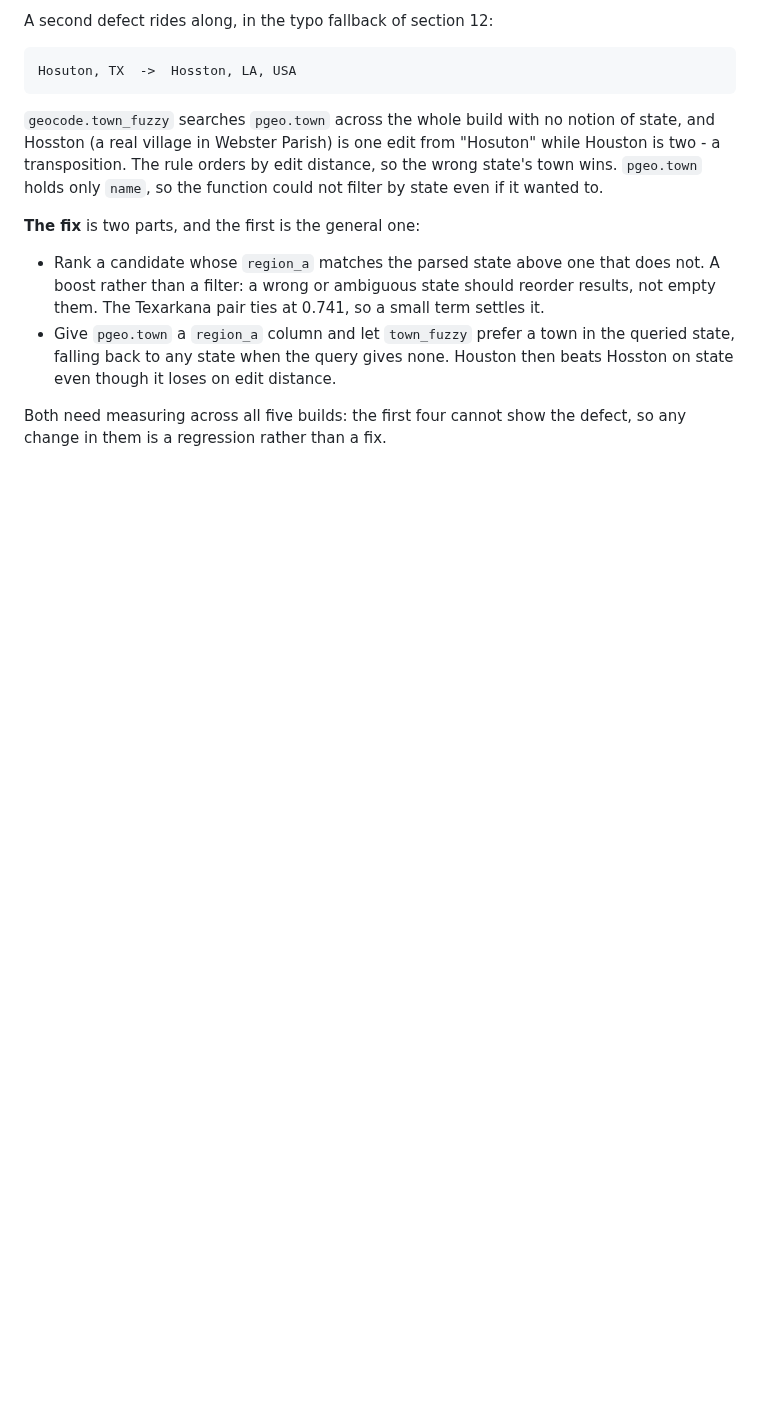
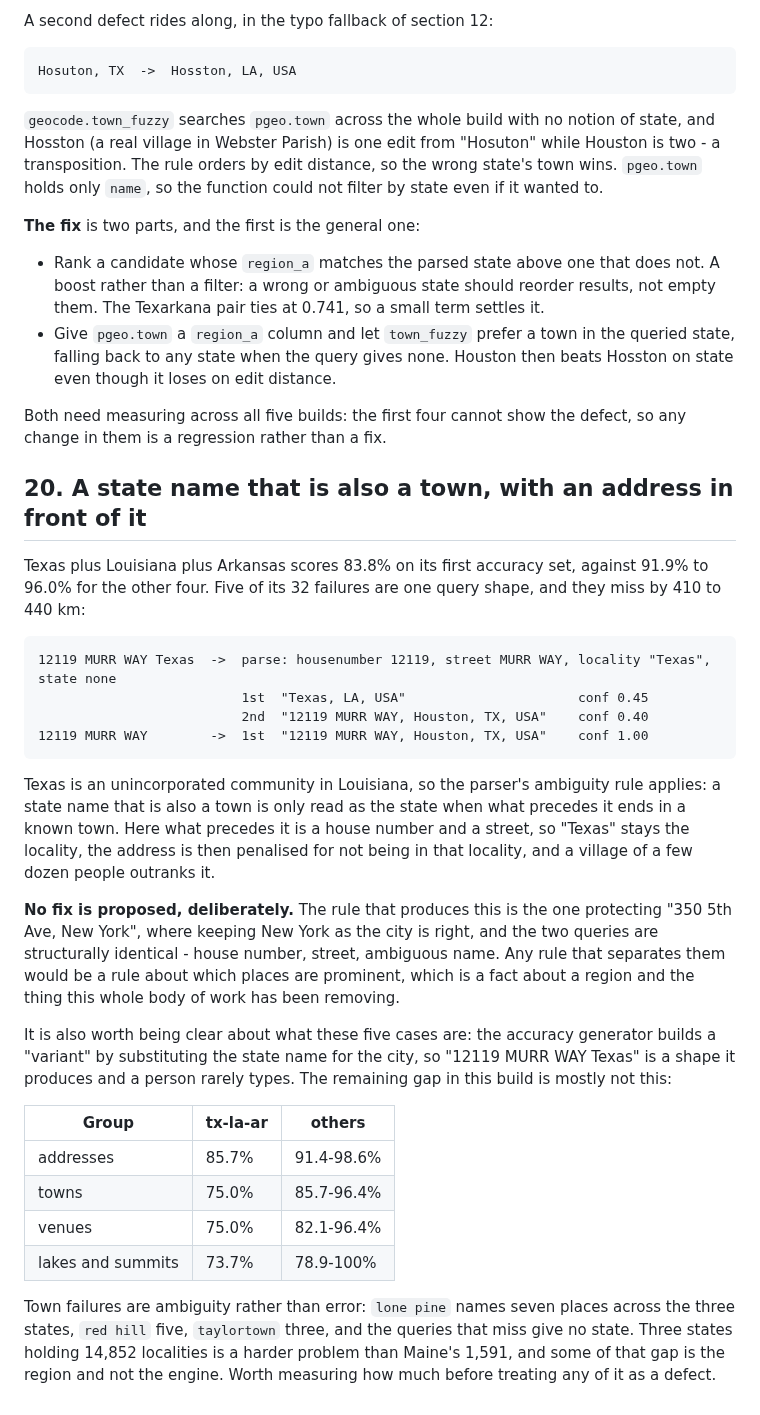
Before and after one commit to johnzastrow/pgeo, a Markdown page: TODO.md, the part around the change. GitHub-like rendering; blank space fills up the shorter version.

Commit message:
Record what Texas scores and why, without proposing a rule for it
83.8% on its first set against 91.9-96.0% elsewhere. Five failures are one
shape - an address followed by a state name that is also a town - where the
parser keeps Texas as the locality because a village in Louisiana has that
name, and the address is then penalised for not being in it.

No fix proposed. The rule that produces this is the one protecting 350 5th
Ave, New York, and the two are structurally identical; separating them would
take a rule about which places are prominent, which is a fact about a region
and the thing this work has spent itself removing.

The town failures are ambiguity rather than error - lone pine names seven
places across the three states - and some of the gap is three states holding
14,852 localities against Maine's 1,591. Worth measuring before calling any
of it a defect.

Co-Authored-By: Claude Opus 5 (1M context) <noreply@anthropic.com>

````diff
--- a/TODO.md
+++ b/TODO.md
@@ -654,3 +654,42 @@ only `name`, so the function could not filter by state even if it wanted to.
 
 Both need measuring across all five builds: the first four cannot show the defect, so any change
 in them is a regression rather than a fix.
+
+## 20. A state name that is also a town, with an address in front of it
+
+Texas plus Louisiana plus Arkansas scores 83.8% on its first accuracy set, against 91.9% to 96.0%
+for the other four. Five of its 32 failures are one query shape, and they miss by 410 to 440 km:
+
+```
+12119 MURR WAY Texas  ->  parse: housenumber 12119, street MURR WAY, locality "Texas", state none
+                          1st  "Texas, LA, USA"                      conf 0.45
+                          2nd  "12119 MURR WAY, Houston, TX, USA"    conf 0.40
+12119 MURR WAY        ->  1st  "12119 MURR WAY, Houston, TX, USA"    conf 1.00
+```
+
+Texas is an unincorporated community in Louisiana, so the parser's ambiguity rule applies: a state
+name that is also a town is only read as the state when what precedes it ends in a known town.
+Here what precedes it is a house number and a street, so "Texas" stays the locality, the address
+is then penalised for not being in that locality, and a village of a few dozen people outranks it.
+
+**No fix is proposed, deliberately.** The rule that produces this is the one protecting
+"350 5th Ave, New York", where keeping New York as the city is right, and the two queries are
+structurally identical - house number, street, ambiguous name. Any rule that separates them would
+be a rule about which places are prominent, which is a fact about a region and the thing this
+whole body of work has been removing.
+
+It is also worth being clear about what these five cases are: the accuracy generator builds a
+"variant" by substituting the state name for the city, so "12119 MURR WAY Texas" is a shape it
+produces and a person rarely types. The remaining gap in this build is mostly not this:
+
+| Group | tx-la-ar | others |
+|---|---|---|
+| addresses | 85.7% | 91.4-98.6% |
+| towns | 75.0% | 85.7-96.4% |
+| venues | 75.0% | 82.1-96.4% |
+| lakes and summits | 73.7% | 78.9-100% |
+
+Town failures are ambiguity rather than error: `lone pine` names seven places across the three
+states, `red hill` five, `taylortown` three, and the queries that miss give no state. Three states
+holding 14,852 localities is a harder problem than Maine's 1,591, and some of that gap is the
+region and not the engine. Worth measuring how much before treating any of it as a defect.
````
